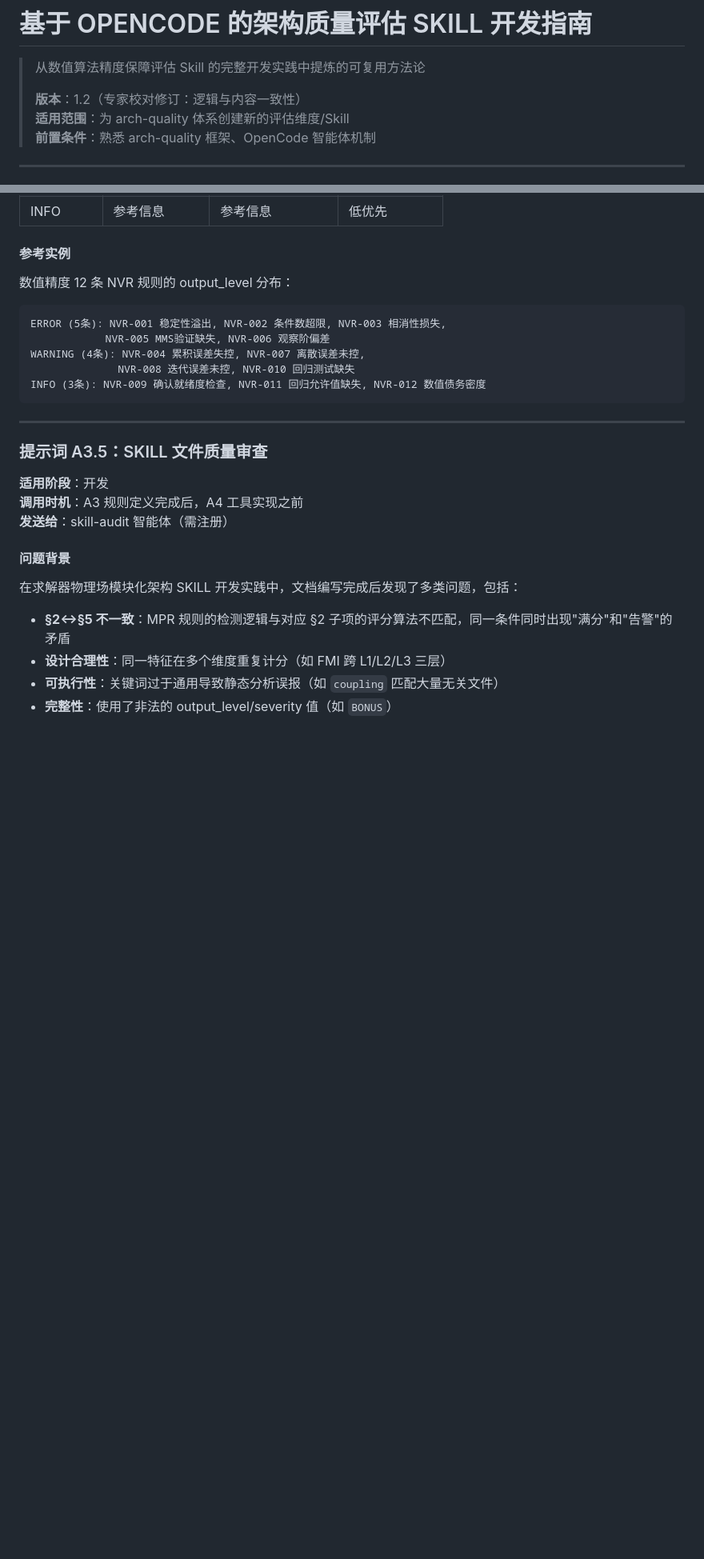
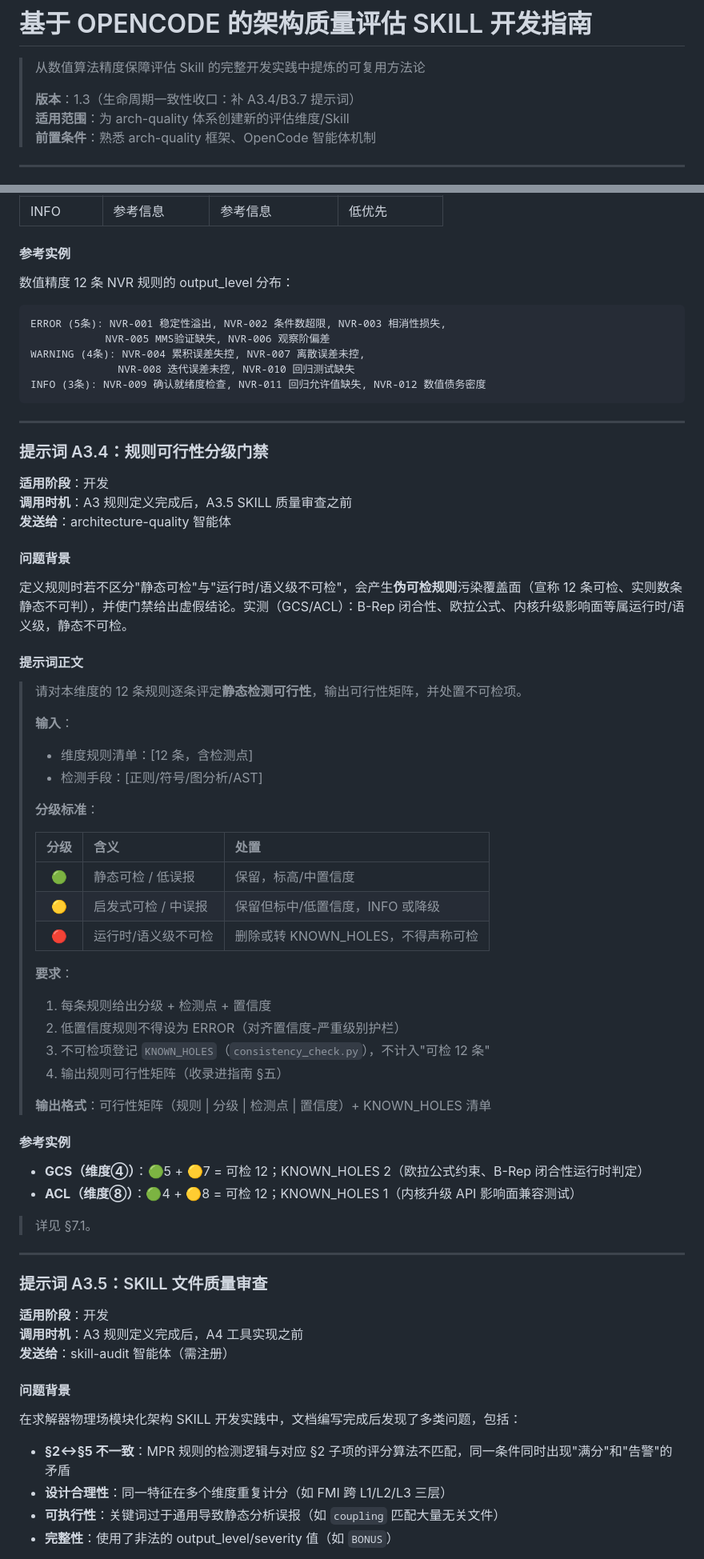
Before and after one commit to DevG1000/arch-quality, a Markdown page: docs/zh/基于OPENCODE的架构质量评估SKILL开发指南.md, 2 parts joined by grey strips. Shown at 80% size. Drawn GitHub-style; blank space fills up the shorter version.

````diff
--- a/docs/zh/基于OPENCODE的架构质量评估SKILL开发指南.md
+++ b/docs/zh/基于OPENCODE的架构质量评估SKILL开发指南.md
@@ -2,7 +2,7 @@
 
 > 从数值算法精度保障评估 Skill 的完整开发实践中提炼的可复用方法论
 >
-> **版本**：1.2（专家校对修订：逻辑与内容一致性）
+> **版本**：1.3（生命周期一致性收口：补 A3.4/B3.7 提示词）
 > **适用范围**：为 arch-quality 体系创建新的评估维度/Skill
 > **前置条件**：熟悉 arch-quality 框架、OpenCode 智能体机制
 
@@ -400,6 +427,49 @@ WARNING (4条): NVR-004 累积误差失控, NVR-007 离散误差未控,
               NVR-008 迭代误差未控, NVR-010 回归测试缺失
 INFO (3条): NVR-009 确认就绪度检查, NVR-011 回归允许值缺失, NVR-012 数值债务密度
 ```
+
+---
+
+### 提示词 A3.4：规则可行性分级门禁
+
+**适用阶段**：开发
+**调用时机**：A3 规则定义完成后，A3.5 SKILL 质量审查之前
+**发送给**：architecture-quality 智能体
+
+#### 问题背景
+
+定义规则时若不区分"静态可检"与"运行时/语义级不可检"，会产生**伪可检规则**污染覆盖面（宣称 12 条可检、实则数条静态不可判），并使门禁给出虚假结论。实测（GCS/ACL）：B-Rep 闭合性、欧拉公式、内核升级影响面等属运行时/语义级，静态不可检。
+
+#### 提示词正文
+
+> 请对本维度的 12 条规则逐条评定**静态检测可行性**，输出可行性矩阵，并处置不可检项。
+>
+> **输入**：
+> - 维度规则清单：[12 条，含检测点]
+> - 检测手段：[正则/符号/图分析/AST]
+>
+> **分级标准**：
+>
+> | 分级 | 含义 | 处置 |
+> |:----:|:-----|:-----|
+> | 🟢 | 静态可检 / 低误报 | 保留，标高/中置信度 |
+> | 🟡 | 启发式可检 / 中误报 | 保留但标中/低置信度，INFO 或降级 |
+> | 🔴 | 运行时/语义级不可检 | 删除或转 KNOWN_HOLES，不得声称可检 |
+>
+> **要求**：
+> 1. 每条规则给出分级 + 检测点 + 置信度
+> 2. 低置信度规则不得设为 ERROR（对齐置信度-严重级别护栏）
+> 3. 不可检项登记 `KNOWN_HOLES`（`consistency_check.py`），不计入"可检 12 条"
+> 4. 输出规则可行性矩阵（收录进指南 §五）
+>
+> **输出格式**：可行性矩阵（规则 | 分级 | 检测点 | 置信度）+ KNOWN_HOLES 清单
+
+#### 参考实例
+
+- **GCS（维度④）**：🟢5 + 🟡7 = 可检 12；KNOWN_HOLES 2（欧拉公式约束、B-Rep 闭合性运行时判定）
+- **ACL（维度⑧）**：🟢4 + 🟡8 = 可检 12；KNOWN_HOLES 1（内核升级 API 影响面兼容测试）
+
+> 详见 §7.1。
 
 ---
 
````
Also changed, not shown: other parts of docs/zh/基于OPENCODE的架构质量评估SKILL开发指南.md (+71 -6 lines).
